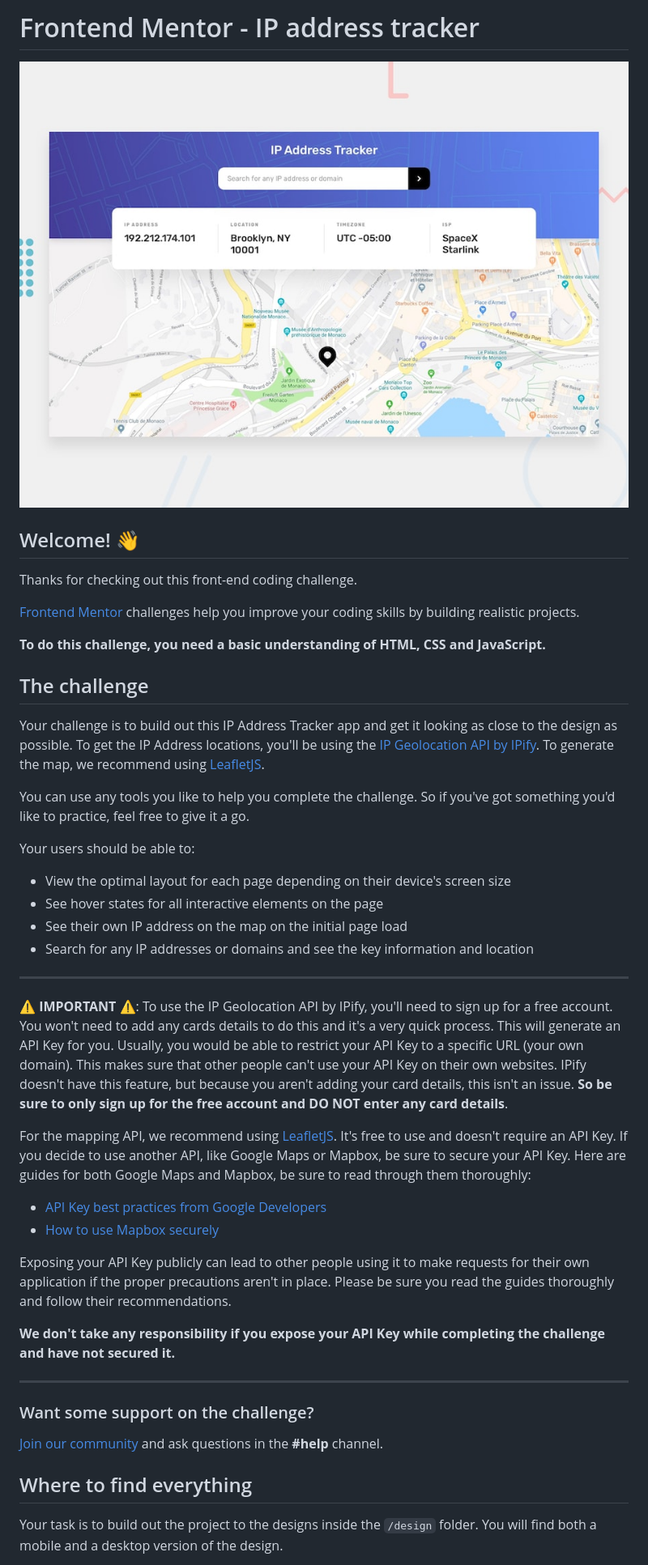
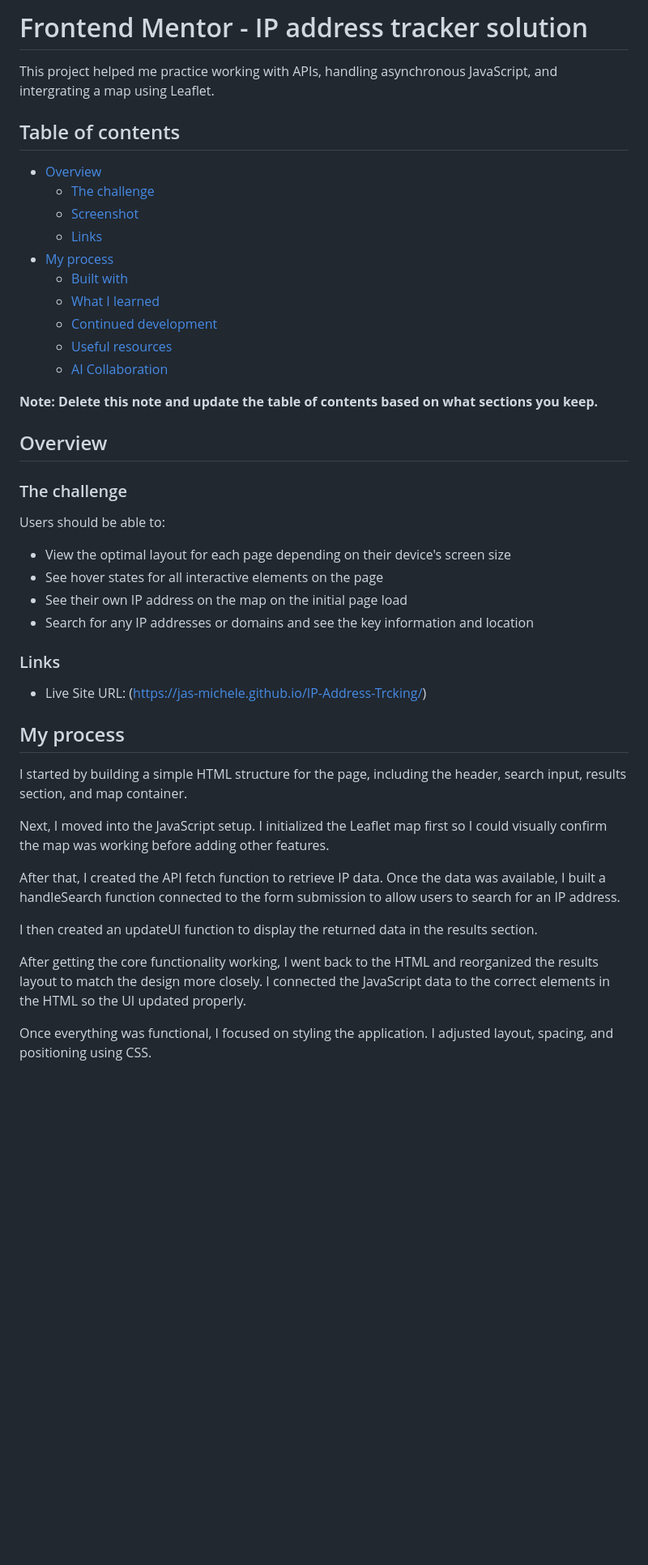
Before and after one commit to jas-michele/IP-Address-Trcking, a Markdown page: README.md, the part around one of its changes. Shown at 81% size. Drawn GitHub-style; blank space fills up the shorter version.

```diff
--- a/README.md
+++ b/README.md
@@ -1,48 +1,52 @@
-# Frontend Mentor - IP address tracker
+# Frontend Mentor - IP address tracker solution
 
-![Design preview for the IP address tracker coding challenge](preview.jpg)
+ This project helped me practice working with APIs, handling asynchronous JavaScript, and intergrating a map using Leaflet.
 
-## Welcome! 👋
+## Table of contents
 
-Thanks for checking out this front-end coding challenge.
+- [Overview](#overview)
+  - [The challenge](#the-challenge)
+  - [Screenshot](#screenshot)
+  - [Links](#links)
+- [My process](#my-process)
+  - [Built with](#built-with)
+  - [What I learned](#what-i-learned)
+  - [Continued development](#continued-development)
+  - [Useful resources](#useful-resources)
+  - [AI Collaboration](#ai-collaboration)
 
-[Frontend Mentor](https://www.frontendmentor.io) challenges help you improve your coding skills by building realistic projects.
 
-**To do this challenge, you need a basic understanding of HTML, CSS and JavaScript.**
 
-## The challenge
+**Note: Delete this note and update the table of contents based on what sections you keep.**
 
-Your challenge is to build out this IP Address Tracker app and get it looking as close to the design as possible. To get the IP Address locations, you'll be using the [IP Geolocation API by IPify](https://geo.ipify.org/). To generate the map, we recommend using [LeafletJS](https://leafletjs.com/).
+## Overview
 
-You can use any tools you like to help you complete the challenge. So if you've got something you'd like to practice, feel free to give it a go.
+### The challenge
 
-Your users should be able to:
+Users should be able to:
 
 - View the optimal layout for each page depending on their device's screen size
 - See hover states for all interactive elements on the page
 - See their own IP address on the map on the initial page load
 - Search for any IP addresses or domains and see the key information and location
 
----
 
-⚠️ **IMPORTANT** ⚠️: To use the IP Geolocation API by IPify, you'll need to sign up for a free account. You won't need to add any cards details to do this and it's a very quick process. This will generate an API Key for you. Usually, you would be able to restrict your API Key to a specific URL (your own domain). This makes sure that other people can't use your API Key on their own websites. IPify doesn't have this feature, but because you aren't adding your card details, this isn't an issue. **So be sure to only sign up for the free account and DO NOT enter any card details**.
 
-For the mapping API, we recommend using [LeafletJS](https://leafletjs.com/). It's free to use and doesn't require an API Key. If you decide to use another API, like Google Maps or Mapbox, be sure to secure your API Key. Here are guides for both Google Maps and Mapbox, be sure to read through them thoroughly:
+### Links
 
-- [API Key best practices from Google Developers](https://developers.google.com/maps/api-key-best-practices)
-- [How to use Mapbox securely](https://docs.mapbox.com/help/troubleshooting/how-to-use-mapbox-securely/)
+- Live Site URL: (https://jas-michele.github.io/IP-Address-Trcking/)
 
-Exposing your API Key publicly can lead to other people using it to make requests for their own application if the proper precautions aren't in place. Please be sure you read the guides thoroughly and follow their recommendations.
+## My process
 
-**We don't take any responsibility if you expose your API Key while completing the challenge and have not secured it.**
+I started by building a simple HTML structure for the page, including the header, search input, results section, and map container.
 
----
+Next, I moved into the JavaScript setup. I initialized the Leaflet map first so I could visually confirm the map was working before adding other features.
 
-### Want some support on the challenge?
+After that, I created the API fetch function to retrieve IP data. Once the data was available, I built a handleSearch function connected to the form submission to allow users to search for an IP address.
 
-[Join our community](https://www.frontendmentor.io/community) and ask questions in the **#help** channel.
+I then created an updateUI function to display the returned data in the results section.
 
-## Where to find everything
+After getting the core functionality working, I went back to the HTML and reorganized the results layout to match the design more closely. I connected the JavaScript data to the correct elements in the HTML so the UI updated properly.
 
-Your task is to build out the project to the designs inside the `/design` folder. You will find both a mobile and a desktop version of the design.
+Once everything was functional, I focused on styling the application. I adjusted layout, spacing, and positioning using CSS.
 
```
Also changed, not shown: other parts of README.md (+26 -56 lines), README-template.md (deleted, +0 -124 lines).
